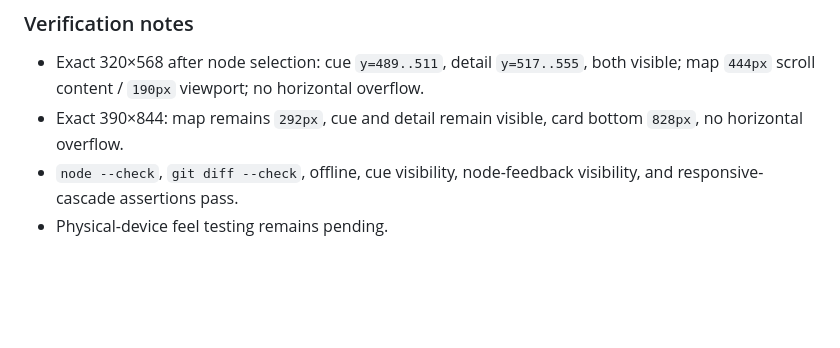
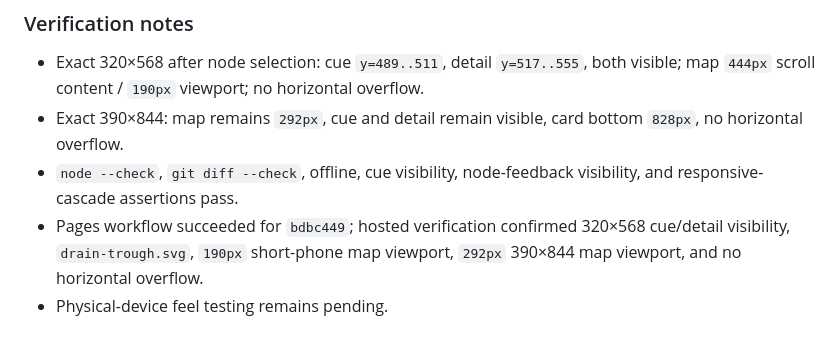
Before and after one commit to jawnzilla/earthpunk-pinball, a Markdown page: docs/BUILD_LOG.md, the part around the change. Rendered like a GitHub page; blank space fills up the shorter version.

Commit message:
Record short-phone UX hosted verification

```diff
--- a/docs/BUILD_LOG.md
+++ b/docs/BUILD_LOG.md
@@ -1949,4 +1949,5 @@ Charge now supports a second between-level decision besides flipper hardware: re
 - Exact 320×568 after node selection: cue `y=489..511`, detail `y=517..555`, both visible; map `444px` scroll content / `190px` viewport; no horizontal overflow.
 - Exact 390×844: map remains `292px`, cue and detail remain visible, card bottom `828px`, no horizontal overflow.
 - `node --check`, `git diff --check`, offline, cue visibility, node-feedback visibility, and responsive-cascade assertions pass.
+- Pages workflow succeeded for `bdbc449`; hosted verification confirmed 320×568 cue/detail visibility, `drain-trough.svg`, `190px` short-phone map viewport, `292px` 390×844 map viewport, and no horizontal overflow.
 - Physical-device feel testing remains pending.
```
